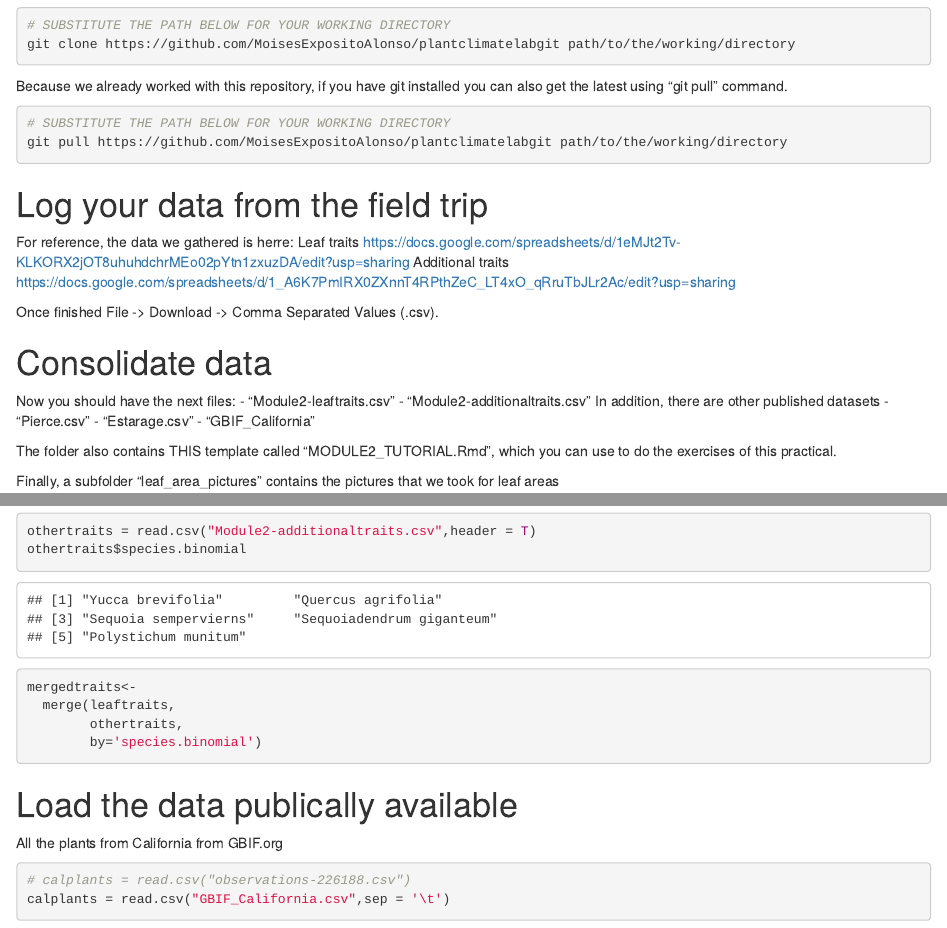
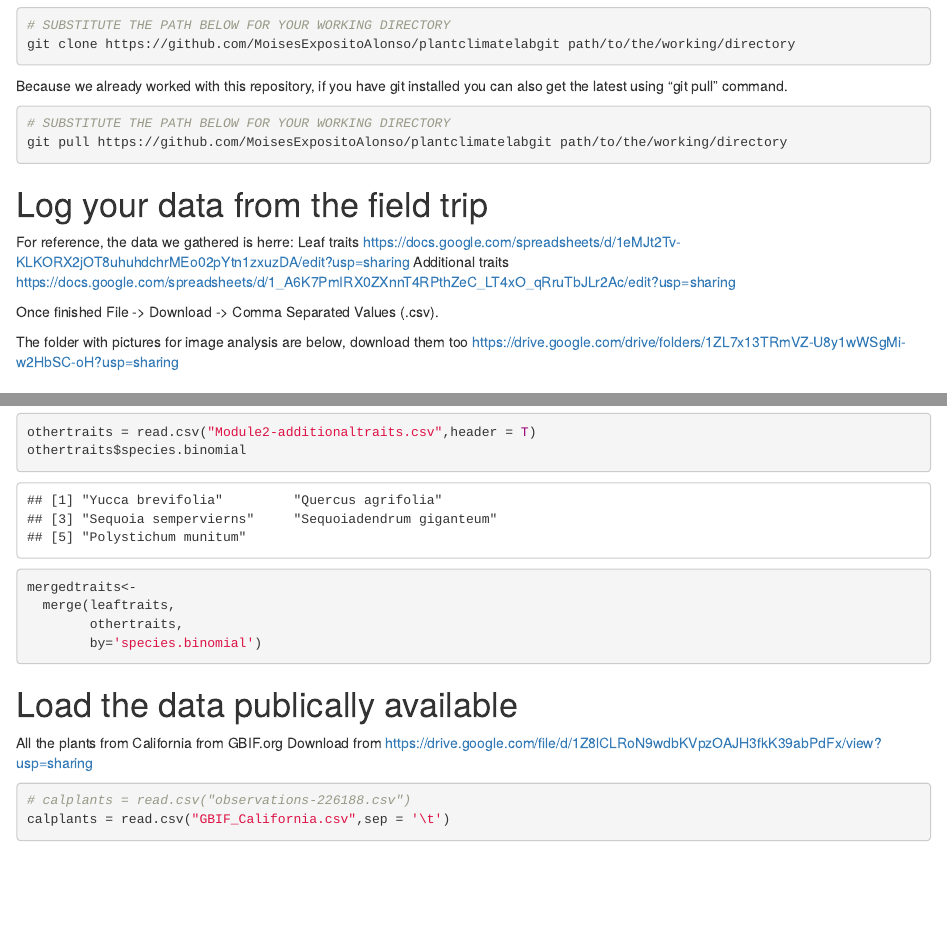
Before and after one commit to MoisesExpositoAlonso/plantclimatelabgit, an R Markdown document (module2/MODULE2_TUTORIAL.Rmd): the page in a window 1100 px wide, from 230 px down, and a second part further down, joined at a grey line. Rendered offline with R 4.5, knitr and Pandoc, with nearby package versions; code that draws random numbers runs with fixed seeds of ours; some code elsewhere in the file could not run offline.

```diff
--- a/module2/MODULE2_TUTORIAL.Rmd
+++ b/module2/MODULE2_TUTORIAL.Rmd
@@ -45,6 +45,10 @@
 
 Once finished
 File -> Download -> Comma Separated Values (.csv).
+
+The folder with pictures for image analysis are below, download them too
+https://drive.google.com/drive/folders/1ZL7x13TRmVZ-U8y1wWSgMi-w2HbSC-oH?usp=sharing
+
 
 # Consolidate data
 
@@ -114,3 +118,5 @@
 # Load the data publically available
 
 All the plants from California from GBIF.org
+Download from
+https://drive.google.com/file/d/1Z8lCLRoN9wdbKVpzOAJH3fkK39abPdFx/view?usp=sharing
```
Also changed, not shown: README.md, module2/MODULE2_TUTORIAL.Rmd (3 more changed lines).
